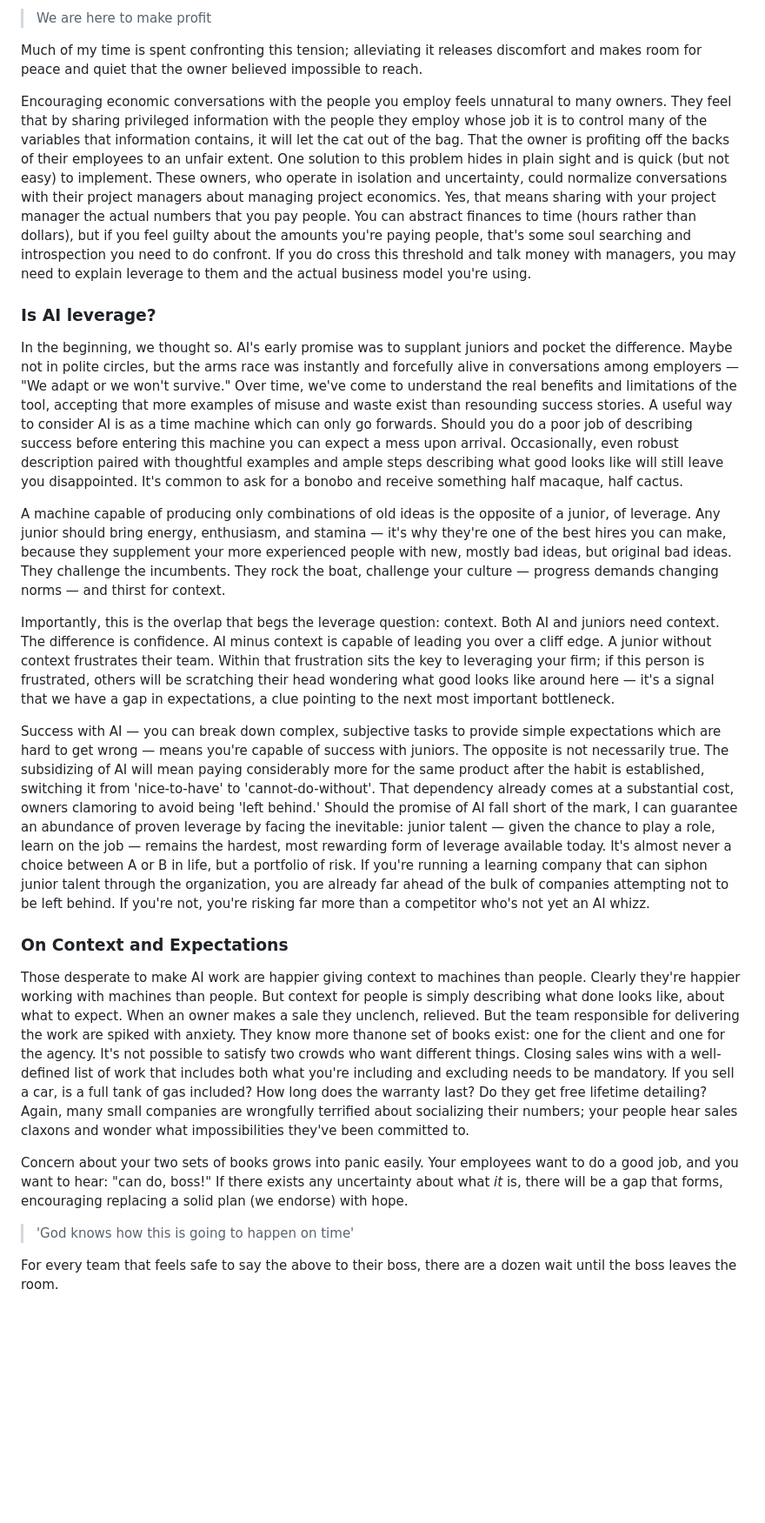
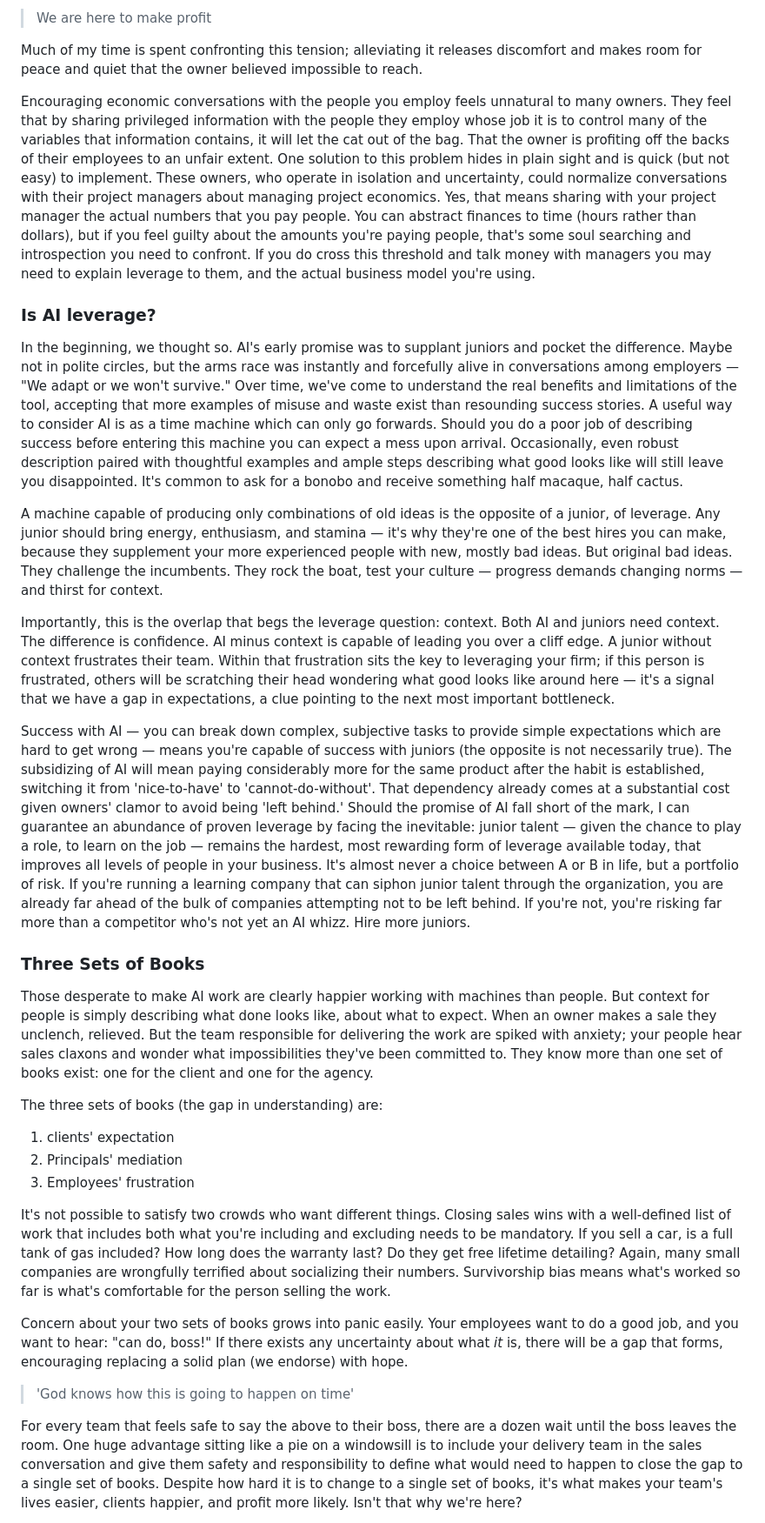
Before and after one commit to talktalkmake/hartops, a Markdown page: blog/posts/the-gorilla-client.md, the part around one of its changes. Shown at 87% size. GitHub-like rendering; blank space fills up the shorter version.

```diff
--- a/blog/posts/the-gorilla-client.md
+++ b/blog/posts/the-gorilla-client.md
@@ -36,25 +40,33 @@ Owner-operator guilt when it comes to profit is abundant, if not always openly s
 
 Much of my time is spent confronting this tension; alleviating it releases discomfort and makes room for peace and quiet that the owner believed impossible to reach.
 
-Encouraging economic conversations with the people you employ feels unnatural to many owners. They feel that by sharing privileged information with the people they employ whose job it is to control many of the variables that information contains, it will let the cat out of the bag. That the owner is profiting off the backs of their employees to an unfair extent. One solution to this problem hides in plain sight and is quick (but not easy) to implement. These owners, who operate in isolation and uncertainty, could normalize conversations with their project managers about managing project economics. Yes, that means sharing with your project manager the actual numbers that you pay people. You can abstract finances to time (hours rather than dollars), but if you feel guilty about the amounts you're paying people, that's some soul searching and introspection you need to do confront. If you do cross this threshold and talk money with managers, you may need to explain leverage to them and the actual business model you're using.
+Encouraging economic conversations with the people you employ feels unnatural to many owners. They feel that by sharing privileged information with the people they employ whose job it is to control many of the variables that information contains, it will let the cat out of the bag. That the owner is profiting off the backs of their employees to an unfair extent. One solution to this problem hides in plain sight and is quick (but not easy) to implement. These owners, who operate in isolation and uncertainty, could normalize conversations with their project managers about managing project economics. Yes, that means sharing with your project manager the actual numbers that you pay people. You can abstract finances to time (hours rather than dollars), but if you feel guilty about the amounts you're paying people, that's some soul searching and introspection you need to confront. If you do cross this threshold and talk money with managers you may need to explain leverage to them, and the actual business model you're using.
 
 ### Is AI leverage?
 
 In the beginning, we thought so. AI's early promise was to supplant juniors and pocket the difference. Maybe not in polite circles, but the arms race was instantly and forcefully alive in conversations among employers — "We adapt or we won't survive." Over time, we've come to understand the real benefits and limitations of the tool, accepting that more examples of misuse and waste exist than resounding success stories. A useful way to consider AI is as a time machine which can only go forwards. Should you do a poor job of describing success before entering this machine you can expect a mess upon arrival. Occasionally, even robust description paired with thoughtful examples and ample steps describing what good looks like will still leave you disappointed. It's common to ask for a bonobo and receive something half macaque, half cactus.
 
-A machine capable of producing only combinations of old ideas is the opposite of a junior, of leverage. Any junior should bring energy, enthusiasm, and stamina — it's why they're one of the best hires you can make, because they supplement your more experienced people with new, mostly bad ideas, but original bad ideas. They challenge the incumbents. They rock the boat, challenge your culture — progress demands changing norms — and thirst for context.
+A machine capable of producing only combinations of old ideas is the opposite of a junior, of leverage. Any junior should bring energy, enthusiasm, and stamina — it's why they're one of the best hires you can make, because they supplement your more experienced people with new, mostly bad ideas. But original bad ideas. They challenge the incumbents. They rock the boat, test your culture — progress demands changing norms — and thirst for context.
 
 Importantly, this is the overlap that begs the leverage question: context. Both AI and juniors need context. The difference is confidence. AI minus context is capable of leading you over a cliff edge. A junior without context frustrates their team. Within that frustration sits the key to leveraging your firm; if this person is frustrated, others will be scratching their head wondering what good looks like around here — it's a signal that we have a gap in expectations, a clue pointing to the next most important bottleneck.
 
-Success with AI — you can break down complex, subjective tasks to provide simple expectations which are hard to get wrong — means you're capable of success with juniors. The opposite is not necessarily true. The subsidizing of AI will mean paying considerably more for the same product after the habit is established, switching it from 'nice-to-have' to 'cannot-do-without'. That dependency already comes at a substantial cost, owners clamoring to avoid being 'left behind.' Should the promise of AI fall short of the mark, I can guarantee an abundance of proven leverage by facing the inevitable: junior talent — given the chance to play a role, learn on the job — remains the hardest, most rewarding form of leverage available today. It's almost never a choice between A or B in life, but a portfolio of risk. If you're running a learning company that can siphon junior talent through the organization, you are already far ahead of the bulk of companies attempting not to be left behind. If you're not, you're risking far more than a competitor who's not yet an AI whizz.
+Success with AI — you can break down complex, subjective tasks to provide simple expectations which are hard to get wrong — means you're capable of success with juniors (the opposite is not necessarily true). The subsidizing of AI will mean paying considerably more for the same product after the habit is established, switching it from 'nice-to-have' to 'cannot-do-without'. That dependency already comes at a substantial cost given owners' clamor to avoid being 'left behind.' Should the promise of AI fall short of the mark, I can guarantee an abundance of proven leverage by facing the inevitable: junior talent — given the chance to play a role, to learn on the job — remains the hardest, most rewarding form of leverage available today, that improves all levels of people in your business. It's almost never a choice between A or B in life, but a portfolio of risk. If you're running a learning company that can siphon junior talent through the organization, you are already far ahead of the bulk of companies attempting not to be left behind. If you're not, you're risking far more than a competitor who's not yet an AI whizz. Hire more juniors.
 
-### On Context and Expectations
+### Three Sets of Books
 
-Those desperate to make AI work are happier giving context to machines than people. Clearly they're happier working with machines than people. But context for people is simply describing what done looks like, about what to expect. When an owner makes a sale they unclench, relieved. But the team responsible for delivering the work are spiked with anxiety. They know more thanone set of books exist: one for the client and one for the agency. It's not possible to satisfy two crowds who want different things. Closing sales wins with a well-defined list of work that includes both what you're including and excluding needs to be mandatory. If you sell a car, is a full tank of gas included? How long does the warranty last? Do they get free lifetime detailing?  Again, many small companies are wrongfully terrified about socializing their numbers; your people hear sales claxons and wonder what impossibilities they've been committed to.
+Those desperate to make AI work are clearly happier working with machines than people. But context for people is simply describing what done looks like, about what to expect. When an owner makes a sale they unclench, relieved. But the team responsible for delivering the work are spiked with anxiety; your people hear sales claxons and wonder what impossibilities they've been committed to. They know more than one set of books exist: one for the client and one for the agency.
+
+The three sets of books (the gap in understanding) are:
+
+1. clients' expectation
+2. Principals' mediation
+3. Employees' frustration
+
+It's not possible to satisfy two crowds who want different things. Closing sales wins with a well-defined list of work that includes both what you're including and excluding needs to be mandatory. If you sell a car, is a full tank of gas included? How long does the warranty last? Do they get free lifetime detailing? Again, many small companies are wrongfully terrified about socializing their numbers. Survivorship bias means what's worked so far is what's comfortable for the person selling the work.
 
 Concern about your two sets of books grows into panic easily. Your employees want to do a good job, and you want to hear: "can do, boss!" If there exists any uncertainty about what *it* is, there will be a gap that forms, encouraging replacing a solid plan (we endorse) with hope.
 
 > 'God knows how this is going to happen on time'
 
-For every team that feels safe to say the above to their boss, there are a dozen wait until the boss leaves the room.
+For every team that feels safe to say the above to their boss, there are a dozen wait until the boss leaves the room. One huge advantage sitting like a pie on a windowsill is to include your delivery team in the sales conversation and give them safety and responsibility to define what would need to happen to close the gap to a single set of books. Despite how hard it is to change to a single set of books, it's what makes your team's lives easier, clients happier, and profit more likely. Isn't that why we're here?
 
```
Also changed, not shown: other parts of blog/posts/the-gorilla-client.md (+18 -22 lines).
